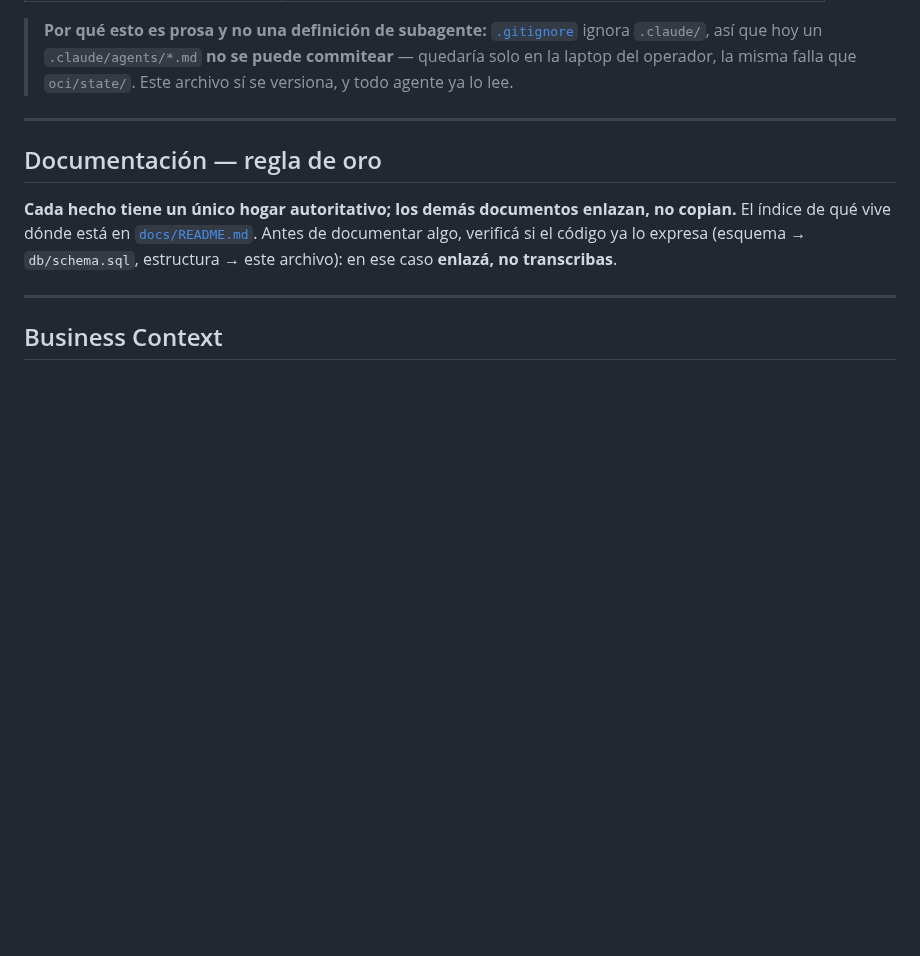
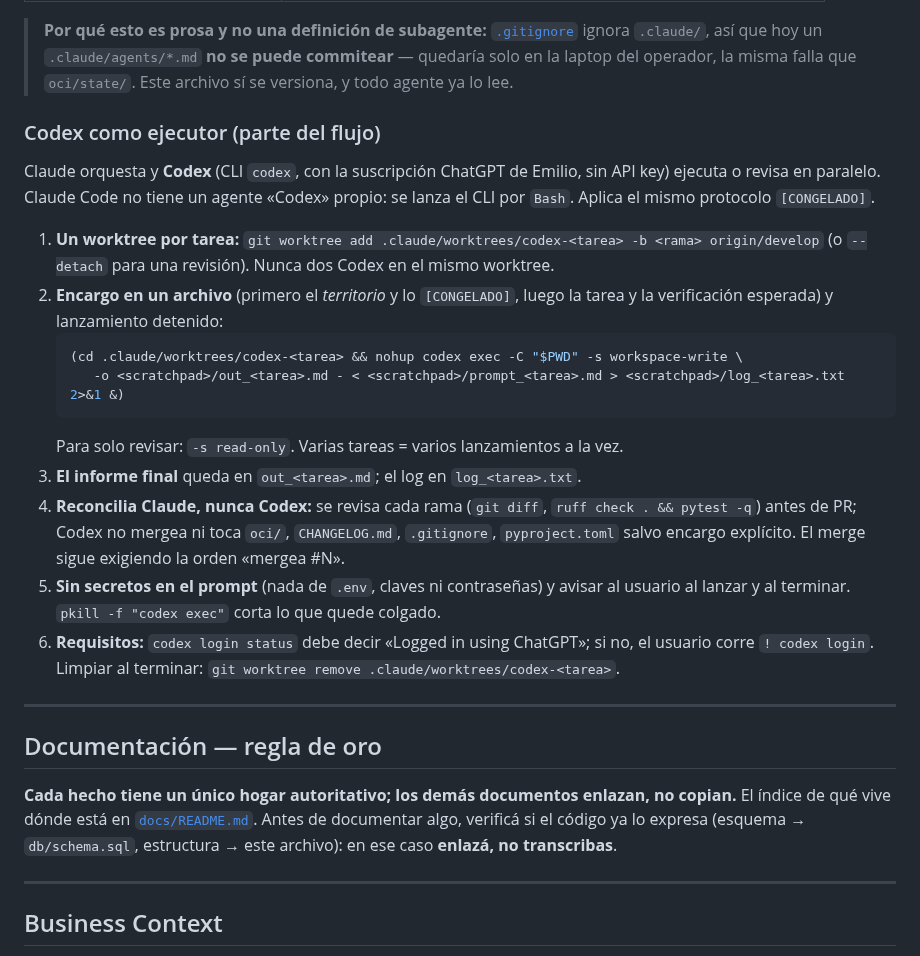
Before and after one commit to emgonzalez/tender-opportunity-tracker, a Markdown page: CLAUDE.md, the part around the change. GitHub-like rendering; blank space fills up the shorter version.

Commit message:
docs: Codex como ejecutor forma parte del flujo de trabajo
Co-Authored-By: Claude Sonnet 5.5 <noreply@anthropic.com>

````diff
--- a/CLAUDE.md
+++ b/CLAUDE.md
@@ -62,6 +62,30 @@ SOLICITUDes pendientes. Un agente no mergea la rama de otro.
 > [`.gitignore`](.gitignore) ignora `.claude/`, así que hoy un `.claude/agents/*.md`
 > **no se puede commitear** — quedaría solo en la laptop del operador, la misma falla
 > que `oci/state/`. Este archivo sí se versiona, y todo agente ya lo lee.
+
+### Codex como ejecutor (parte del flujo)
+
+Claude orquesta y **Codex** (CLI `codex`, con la suscripción ChatGPT de Emilio, sin API key)
+ejecuta o revisa en paralelo. Claude Code no tiene un agente «Codex» propio: se lanza el CLI
+por `Bash`. Aplica el mismo protocolo `[CONGELADO]`.
+
+1. **Un worktree por tarea:** `git worktree add .claude/worktrees/codex-<tarea> -b <rama> origin/develop`
+   (o `--detach` para una revisión). Nunca dos Codex en el mismo worktree.
+2. **Encargo en un archivo** (primero el *territorio* y lo `[CONGELADO]`, luego la tarea y la
+   verificación esperada) y lanzamiento detenido:
+   ```bash
+   (cd .claude/worktrees/codex-<tarea> && nohup codex exec -C "$PWD" -s workspace-write \
+      -o <scratchpad>/out_<tarea>.md - < <scratchpad>/prompt_<tarea>.md > <scratchpad>/log_<tarea>.txt 2>&1 &)
+   ```
+   Para solo revisar: `-s read-only`. Varias tareas = varios lanzamientos a la vez.
+3. **El informe final** queda en `out_<tarea>.md`; el log en `log_<tarea>.txt`.
+4. **Reconcilia Claude, nunca Codex:** se revisa cada rama (`git diff`, `ruff check . && pytest -q`)
+   antes de PR; Codex no mergea ni toca `oci/`, `CHANGELOG.md`, `.gitignore`, `pyproject.toml`
+   salvo encargo explícito. El merge sigue exigiendo la orden «mergea #N».
+5. **Sin secretos en el prompt** (nada de `.env`, claves ni contraseñas) y avisar al usuario al
+   lanzar y al terminar. `pkill -f "codex exec"` corta lo que quede colgado.
+6. **Requisitos:** `codex login status` debe decir «Logged in using ChatGPT»; si no, el usuario
+   corre `! codex login`. Limpiar al terminar: `git worktree remove .claude/worktrees/codex-<tarea>`.
 
 ---
 
````
Also changed, not shown: GUIA_CLAUDE_CODE.md (+9 -0 lines).
